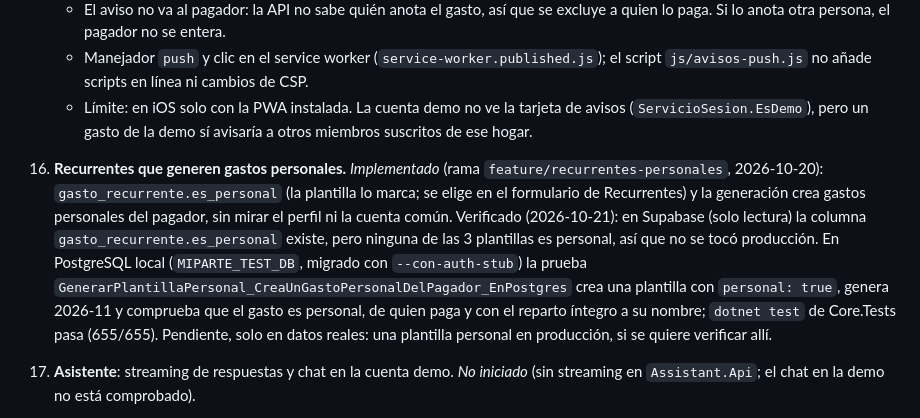
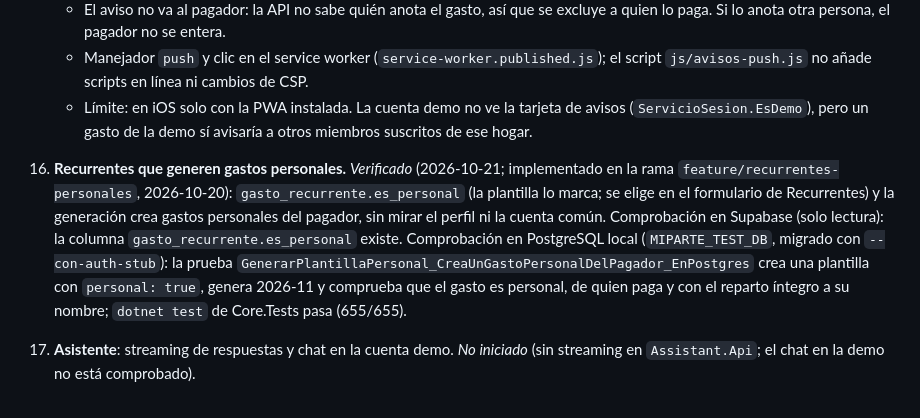
Before and after one commit to mallenera/miparte, a Markdown page: docs/plan-de-accion.md, the part around the change. Drawn GitHub-style.

Commit message:
Docs: punto 16 verificado (prueba local y lectura de Supabase)
Co-Authored-By: Claude Haiku 5.5 <noreply@anthropic.com>

```diff
--- a/docs/plan-de-accion.md
+++ b/docs/plan-de-accion.md
@@ -82,7 +82,7 @@ Las fases van en orden de prioridad. Cada ítem indica su criterio de hecho.
     - El aviso no va al pagador: la API no sabe quién anota el gasto, así que se excluye a quien lo paga. Si lo anota otra persona, el pagador no se entera.
     - Manejador `push` y clic en el service worker (`service-worker.published.js`); el script `js/avisos-push.js` no añade scripts en línea ni cambios de CSP.
     - Límite: en iOS solo con la PWA instalada. La cuenta demo no ve la tarjeta de avisos (`ServicioSesion.EsDemo`), pero un gasto de la demo sí avisaría a otros miembros suscritos de ese hogar.
-16. **Recurrentes que generen gastos personales.** *Implementado* (rama `feature/recurrentes-personales`, 2026-10-20): `gasto_recurrente.es_personal` (la plantilla lo marca; se elige en el formulario de Recurrentes) y la generación crea gastos personales del pagador, sin mirar el perfil ni la cuenta común. Verificado (2026-10-21): en Supabase (solo lectura) la columna `gasto_recurrente.es_personal` existe, pero ninguna de las 3 plantillas es personal, así que no se tocó producción. En PostgreSQL local (`MIPARTE_TEST_DB`, migrado con `--con-auth-stub`) la prueba `GenerarPlantillaPersonal_CreaUnGastoPersonalDelPagador_EnPostgres` crea una plantilla con `personal: true`, genera 2026-11 y comprueba que el gasto es personal, de quien paga y con el reparto íntegro a su nombre; `dotnet test` de Core.Tests pasa (655/655). Pendiente, solo en datos reales: una plantilla personal en producción, si se quiere verificar allí.
+16. **Recurrentes que generen gastos personales.** *Verificado* (2026-10-21; implementado en la rama `feature/recurrentes-personales`, 2026-10-20): `gasto_recurrente.es_personal` (la plantilla lo marca; se elige en el formulario de Recurrentes) y la generación crea gastos personales del pagador, sin mirar el perfil ni la cuenta común. Comprobación en Supabase (solo lectura): la columna `gasto_recurrente.es_personal` existe. Comprobación en PostgreSQL local (`MIPARTE_TEST_DB`, migrado con `--con-auth-stub`): la prueba `GenerarPlantillaPersonal_CreaUnGastoPersonalDelPagador_EnPostgres` crea una plantilla con `personal: true`, genera 2026-11 y comprueba que el gasto es personal, de quien paga y con el reparto íntegro a su nombre; `dotnet test` de Core.Tests pasa (655/655).
 17. **Asistente**: streaming de respuestas y chat en la cuenta demo. *No iniciado* (sin streaming en `Assistant.Api`; el chat en la demo no está comprobado).
 
 18. **Alta de gastos por chat, con confirmación.** *No iniciado* (el asistente solo tiene funciones de lectura). Herramienta de escritura en `Assistant.Api` que propone un gasto (concepto, importe, fecha, categoría, pagador y reparto) y solo lo guarda tras una confirmación explícita de la persona (segunda llamada con botón «Confirmar»). Usa el JWT y el hogar de la persona, así que Core.Api aplica sus permisos. El modelo no fija el importe ni el reparto definitivos: los muestra y los confirma la persona. Decisiones antes de empezar: campos mínimos que pide el chat, si el reparto sale del perfil de la categoría, y si la auditoría registra el alta como hecha por el asistente. Hecho cuando «apunta 12 € de café» deja un borrador, no guarda nada sin «Confirmar» y el gasto aparece en Gastos con el autor correcto.
```
